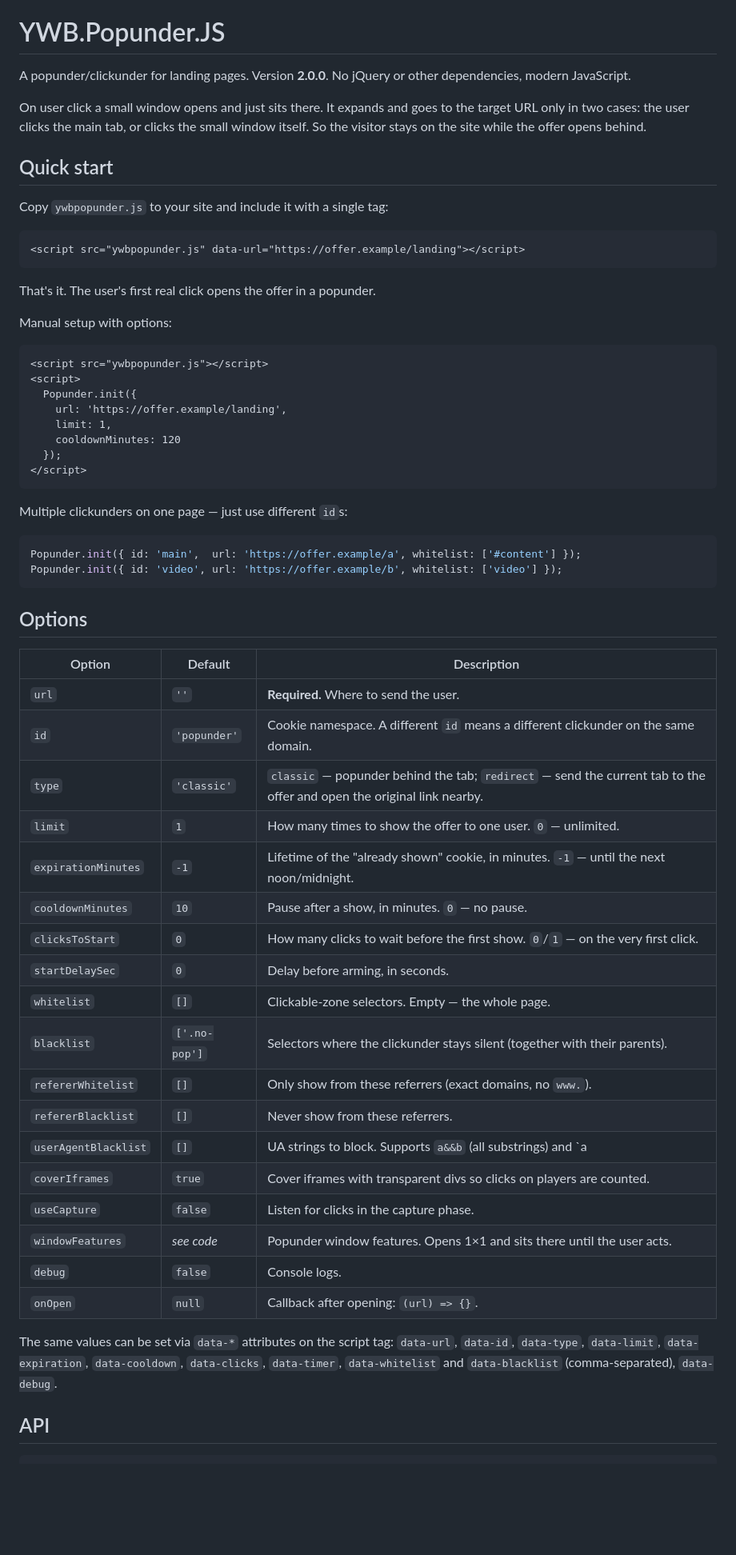
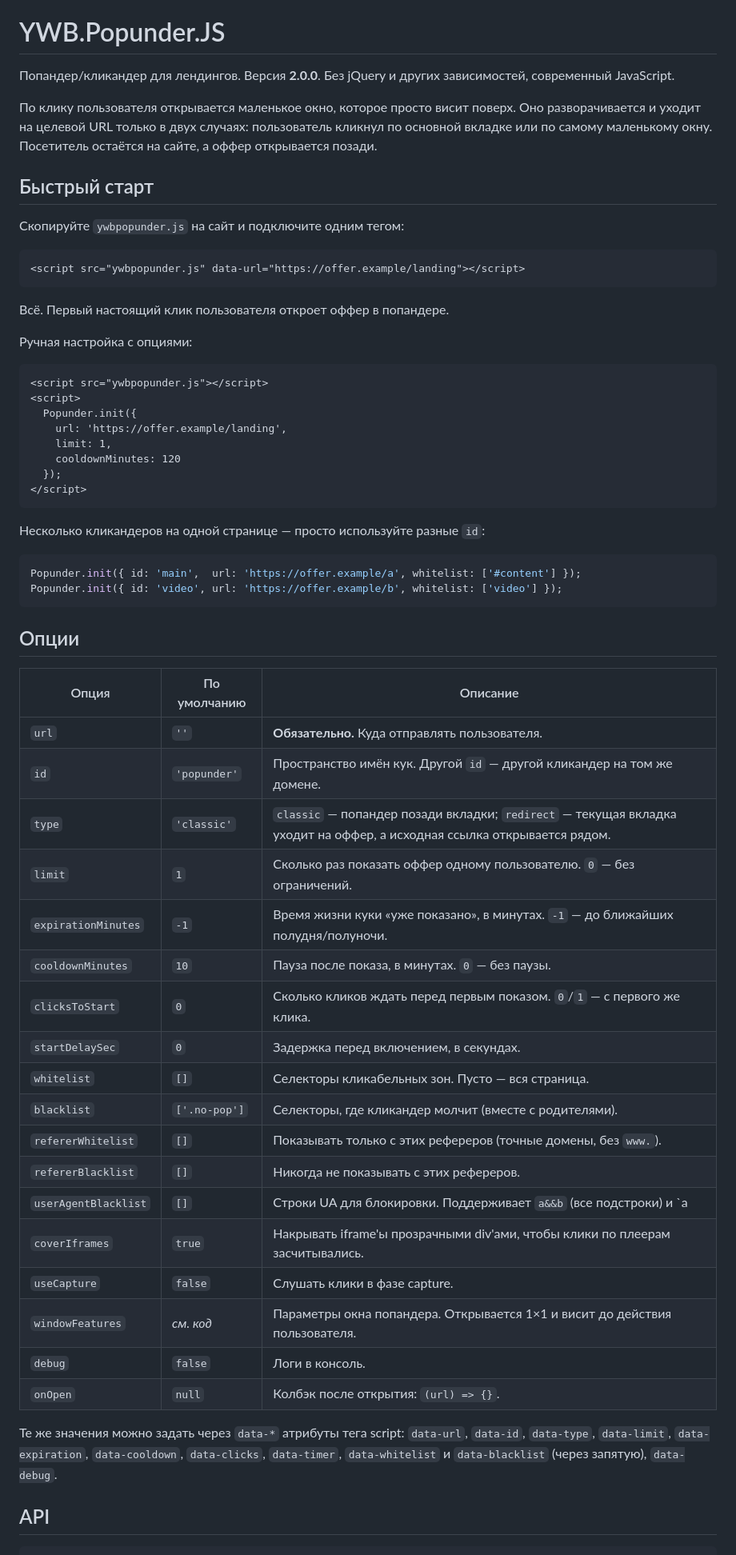
Before and after one commit to dvygolov/YWB.Popunder.JS, a Markdown page: README.md, the part around one of its changes. Shown at 80% size. Drawn GitHub-style; blank space fills up the shorter version.

Commit message:
README in Russian by default, English moved to README.en.md; add desktop-vs-mobile comparison

````diff
--- a/README.md
+++ b/README.md
@@ -15,21 +17,21 @@ If you like this script, PLEASE DONATE!
 
 # YWB.Popunder.JS
 
-A popunder/clickunder for landing pages. Version **2.0.0**. No jQuery or other dependencies, modern JavaScript.
+Попандер/кликандер для лендингов. Версия **2.0.0**. Без jQuery и других зависимостей, современный JavaScript.
 
-On user click a small window opens and just sits there. It expands and goes to the target URL only in two cases: the user clicks the main tab, or clicks the small window itself. So the visitor stays on the site while the offer opens behind.
+По клику пользователя открывается маленькое окно, которое просто висит поверх. Оно разворачивается и уходит на целевой URL только в двух случаях: пользователь кликнул по основной вкладке или по самому маленькому окну. Посетитель остаётся на сайте, а оффер открывается позади.
 
-## Quick start
+## Быстрый старт
 
-Copy `ywbpopunder.js` to your site and include it with a single tag:
+Скопируйте `ywbpopunder.js` на сайт и подключите одним тегом:
 
 ```html
 <script src="ywbpopunder.js" data-url="https://offer.example/landing"></script>
 ```
 
-That's it. The user's first real click opens the offer in a popunder.
+Всё. Первый настоящий клик пользователя откроет оффер в попандере.
 
-Manual setup with options:
+Ручная настройка с опциями:
 
 ```html
 <script src="ywbpopunder.js"></script>
@@ -42,37 +44,37 @@ Manual setup with options:
 </script>
 ```
 
-Multiple clickunders on one page — just use different `id`s:
+Несколько кликандеров на одной странице — просто используйте разные `id`:
 
 ```js
 Popunder.init({ id: 'main',  url: 'https://offer.example/a', whitelist: ['#content'] });
 Popunder.init({ id: 'video', url: 'https://offer.example/b', whitelist: ['video'] });
 ```
 
-## Options
+## Опции
 
-| Option | Default | Description |
+| Опция | По умолчанию | Описание |
 | --- | --- | --- |
-| `url` | `''` | **Required.** Where to send the user. |
-| `id` | `'popunder'` | Cookie namespace. A different `id` means a different clickunder on the same domain. |
-| `type` | `'classic'` | `classic` — popunder behind the tab; `redirect` — send the current tab to the offer and open the original link nearby. |
-| `limit` | `1` | How many times to show the offer to one user. `0` — unlimited. |
-| `expirationMinutes` | `-1` | Lifetime of the "already shown" cookie, in minutes. `-1` — until the next noon/midnight. |
-| `cooldownMinutes` | `10` | Pause after a show, in minutes. `0` — no pause. |
-| `clicksToStart` | `0` | How many clicks to wait before the first show. `0`/`1` — on the very first click. |
-| `startDelaySec` | `0` | Delay before arming, in seconds. |
-| `whitelist` | `[]` | Clickable-zone selectors. Empty — the whole page. |
-| `blacklist` | `['.no-pop']` | Selectors where the clickunder stays silent (together with their parents). |
-| `refererWhitelist` | `[]` | Only show from these referrers (exact domains, no `www.`). |
-| `refererBlacklist` | `[]` | Never show from these referrers. |
-| `userAgentBlacklist` | `[]` | UA strings to block. Supports `a&&b` (all substrings) and `a||b` (any group). |
-| `coverIframes` | `true` | Cover iframes with transparent divs so clicks on players are counted. |
-| `useCapture` | `false` | Listen for clicks in the capture phase. |
-| `windowFeatures` | *see code* | Popunder window features. Opens 1×1 and sits there until the user acts. |
-| `debug` | `false` | Console logs. |
-| `onOpen` | `null` | Callback after opening: `(url) => {}`. |
+| `url` | `''` | **Обязательно.** Куда отправлять пользователя. |
+| `id` | `'popunder'` | Пространство имён кук. Другой `id` — другой кликандер на том же домене. |
+| `type` | `'classic'` | `classic` — попандер позади вкладки; `redirect` — текущая вкладка уходит на оффер, а исходная ссылка открывается рядом. |
+| `limit` | `1` | Сколько раз показать оффер одному пользователю. `0` — без ограничений. |
+| `expirationMinutes` | `-1` | Время жизни куки «уже показано», в минутах. `-1` — до ближайших полудня/полуночи. |
+| `cooldownMinutes` | `10` | Пауза после показа, в минутах. `0` — без паузы. |
+| `clicksToStart` | `0` | Сколько кликов ждать перед первым показом. `0`/`1` — с первого же клика. |
+| `startDelaySec` | `0` | Задержка перед включением, в секундах. |
+| `whitelist` | `[]` | Селекторы кликабельных зон. Пусто — вся страница. |
+| `blacklist` | `['.no-pop']` | Селекторы, где кликандер молчит (вместе с родителями). |
+| `refererWhitelist` | `[]` | Показывать только с этих рефереров (точные домены, без `www.`). |
+| `refererBlacklist` | `[]` | Никогда не показывать с этих рефереров. |
+| `userAgentBlacklist` | `[]` | Строки UA для блокировки. Поддерживает `a&&b` (все подстроки) и `a||b` (любая группа). |
+| `coverIframes` | `true` | Накрывать iframe'ы прозрачными div'ами, чтобы клики по плеерам засчитывались. |
+| `useCapture` | `false` | Слушать клики в фазе capture. |
+| `windowFeatures` | *см. код* | Параметры окна попандера. Открывается 1×1 и висит до действия пользователя. |
+| `debug` | `false` | Логи в консоль. |
+| `onOpen` | `null` | Колбэк после открытия: `(url) => {}`. |
 
-The same values can be set via `data-*` attributes on the script tag: `data-url`, `data-id`, `data-type`, `data-limit`, `data-expiration`, `data-cooldown`, `data-clicks`, `data-timer`, `data-whitelist` and `data-blacklist` (comma-separated), `data-debug`.
+Те же значения можно задать через `data-*` атрибуты тега script: `data-url`, `data-id`, `data-type`, `data-limit`, `data-expiration`, `data-cooldown`, `data-clicks`, `data-timer`, `data-whitelist` и `data-blacklist` (через запятую), `data-debug`.
 
 ## API
 
````
Also changed, not shown: other parts of README.md (+36 -21 lines), README.en.md (added, +134 -0 lines).
